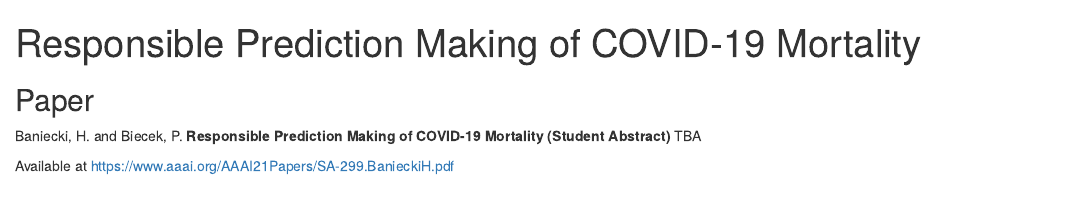
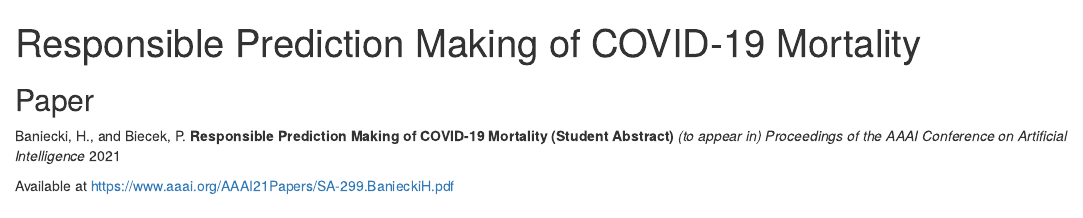
Before and after one commit to MI2DataLab/rai-covid, an R Markdown document (index.Rmd): the page in a window 1100 px wide, from its top. Rendered offline with R 4.5, knitr and Pandoc, with nearby package versions; drawn as R Markdown's standard HTML page in place of the format the file asks for; some code elsewhere in the file could not run offline.

Commit message:
update reference

```diff
--- a/index.Rmd
+++ b/index.Rmd
@@ -35,7 +35,7 @@ a {
 
 ## Paper
 
-Baniecki, H. and Biecek, P. **Responsible Prediction Making of COVID-19 Mortality (Student Abstract)** TBA
+Baniecki, H., and Biecek, P. **Responsible Prediction Making of COVID-19 Mortality (Student Abstract)** *(to appear in) Proceedings of the AAAI Conference on Artificial Intelligence* 2021
 
 Available at https://www.aaai.org/AAAI21Papers/SA-299.BanieckiH.pdf
 
```
Also changed, not shown: 1 other file.
